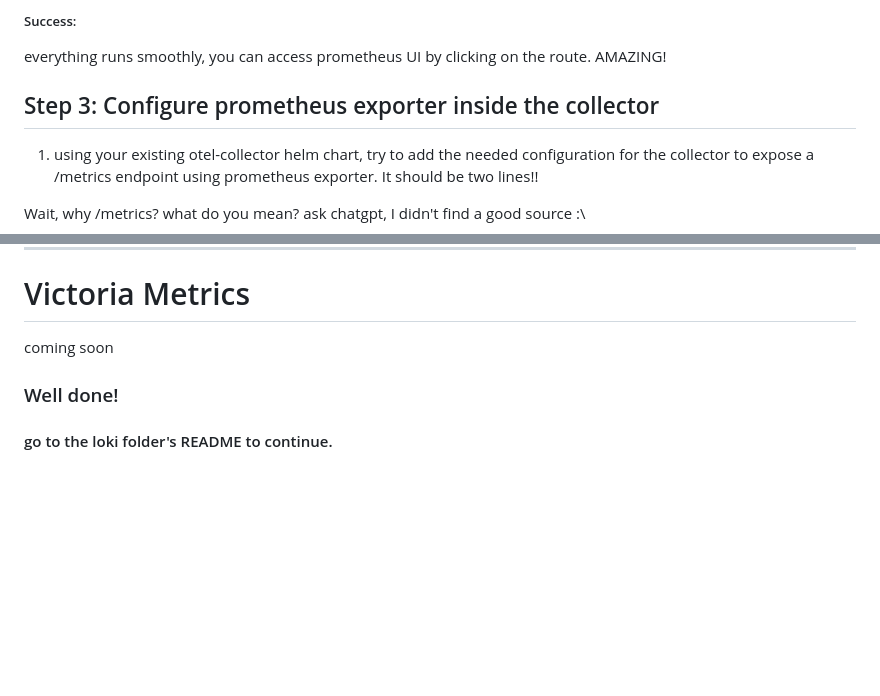
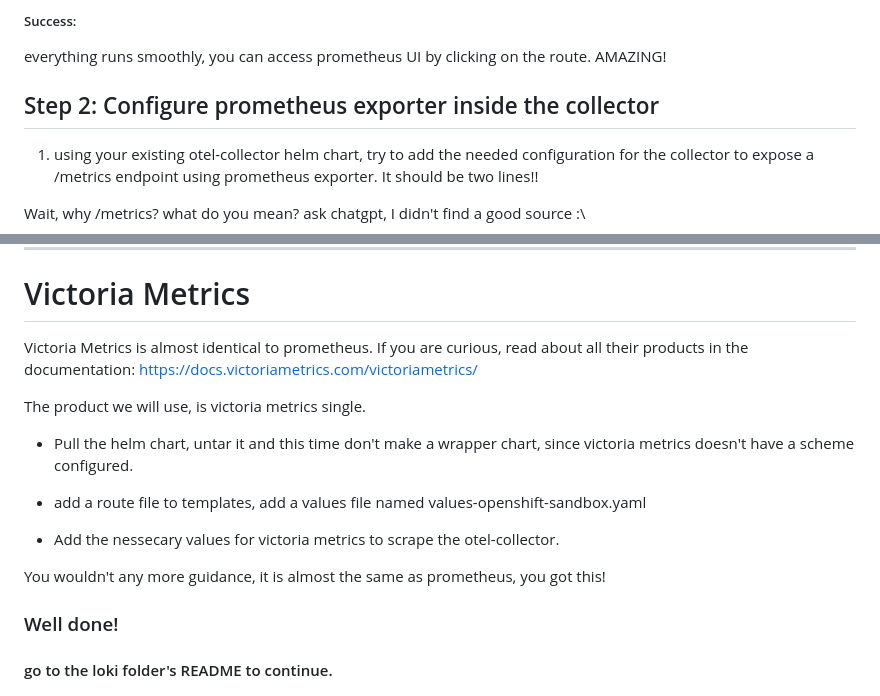
Before and after one commit to michi8620/Esops-course, a Markdown page: prometheus/README.md, 2 parts joined by grey strips. GitHub-like rendering; blank space fills up the shorter version.

Commit message:
finished prometheus task

```diff
--- a/prometheus/README.md
+++ b/prometheus/README.md
@@ -153,7 +153,7 @@ and values for your wrapper chart (route values).
 ##### Success:
 everything runs smoothly, you can access prometheus UI by clicking on the route. AMAZING!
 
-## Step 3: Configure prometheus exporter inside the collector
+## Step 2: Configure prometheus exporter inside the collector
 
 1. using your existing otel-collector helm chart, try to add the needed configuration for the collector
 to expose a /metrics endpoint using prometheus exporter.
@@ -191,7 +191,18 @@ if it is, go back to the homepage and check if you can query the metrics.
 
 # Victoria Metrics
 
-coming soon
+Victoria Metrics is almost identical to prometheus.
+If you are curious, read about all their products in the documentation: https://docs.victoriametrics.com/victoriametrics/
+
+The product we will use, is victoria metrics single.
+
+- Pull the helm chart, untar it and this time don't make a wrapper chart, since victoria metrics doesn't have a scheme configured.
+
+- add a route file to templates, add a values file named values-openshift-sandbox.yaml
+
+- Add the nessecary values for victoria metrics to scrape the otel-collector.
+
+You wouldn't any more guidance, it is almost the same as prometheus, you got this!
 
 ### Well done!
 #### go to the loki folder's README to continue.
```
